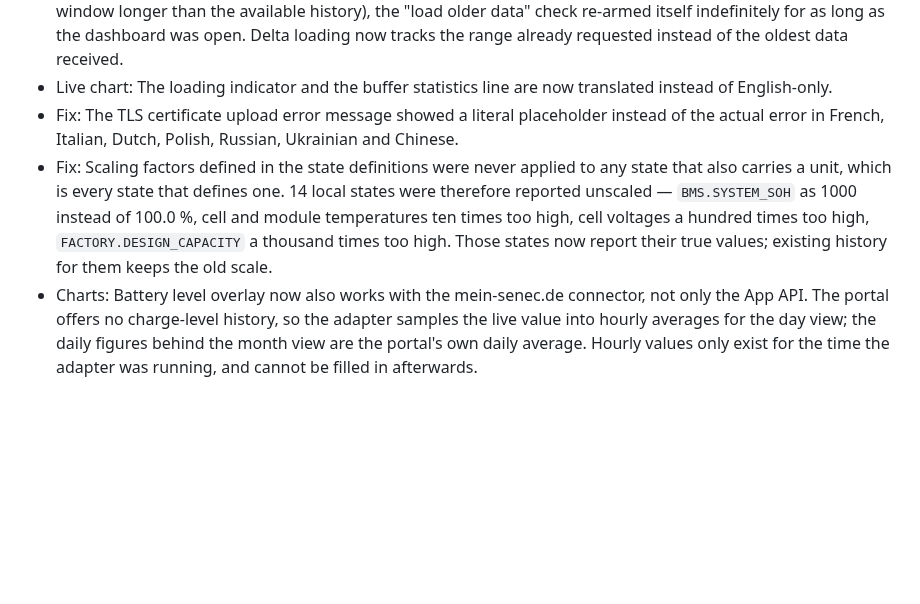
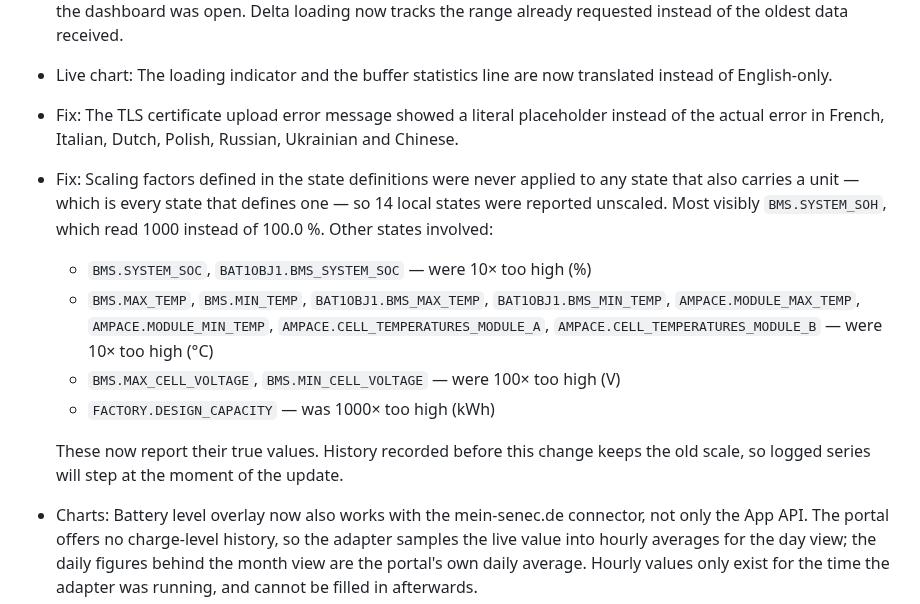
Before and after one commit to nobl/ioBroker.senec, a Markdown page: README.md, the part around the change. Drawn GitHub-style; blank space fills up the shorter version.

Commit message:
List the states affected by the scaling factor fix in the changelog

```diff
--- a/README.md
+++ b/README.md
@@ -107,7 +107,13 @@ I am grateful to everyone who supports my work through GitHub Sponsors and in ot
 - Fix: Live chart no longer queries the history adapter every 200 ms without end. Whenever the selected time window reached further back than the recorded data (a fresh install, a newly enabled history adapter, or any window longer than the available history), the "load older data" check re-armed itself indefinitely for as long as the dashboard was open. Delta loading now tracks the range already requested instead of the oldest data received.
 - Live chart: The loading indicator and the buffer statistics line are now translated instead of English-only.
 - Fix: The TLS certificate upload error message showed a literal placeholder instead of the actual error in French, Italian, Dutch, Polish, Russian, Ukrainian and Chinese.
-- Fix: Scaling factors defined in the state definitions were never applied to any state that also carries a unit, which is every state that defines one. 14 local states were therefore reported unscaled — `BMS.SYSTEM_SOH` as 1000 instead of 100.0 %, cell and module temperatures ten times too high, cell voltages a hundred times too high, `FACTORY.DESIGN_CAPACITY` a thousand times too high. Those states now report their true values; existing history for them keeps the old scale.
+- Fix: Scaling factors defined in the state definitions were never applied to any state that also carries a unit — which is every state that defines one — so 14 local states were reported unscaled. Most visibly `BMS.SYSTEM_SOH`, which read 1000 instead of 100.0 %. Other states involved:
+  - `BMS.SYSTEM_SOC`, `BAT1OBJ1.BMS_SYSTEM_SOC` — were 10× too high (%)
+  - `BMS.MAX_TEMP`, `BMS.MIN_TEMP`, `BAT1OBJ1.BMS_MAX_TEMP`, `BAT1OBJ1.BMS_MIN_TEMP`, `AMPACE.MODULE_MAX_TEMP`, `AMPACE.MODULE_MIN_TEMP`, `AMPACE.CELL_TEMPERATURES_MODULE_A`, `AMPACE.CELL_TEMPERATURES_MODULE_B` — were 10× too high (°C)
+  - `BMS.MAX_CELL_VOLTAGE`, `BMS.MIN_CELL_VOLTAGE` — were 100× too high (V)
+  - `FACTORY.DESIGN_CAPACITY` — was 1000× too high (kWh)
+
+  These now report their true values. History recorded before this change keeps the old scale, so logged series will step at the moment of the update.
 - Charts: Battery level overlay now also works with the mein-senec.de connector, not only the App API. The portal offers no charge-level history, so the adapter samples the live value into hourly averages for the day view; the daily figures behind the month view are the portal's own daily average. Hourly values only exist for the time the adapter was running, and cannot be filled in afterwards.
 - Special thanks to everyone supporting this project — see [SUPPORTERS.md](SUPPORTERS.md).
 
```
